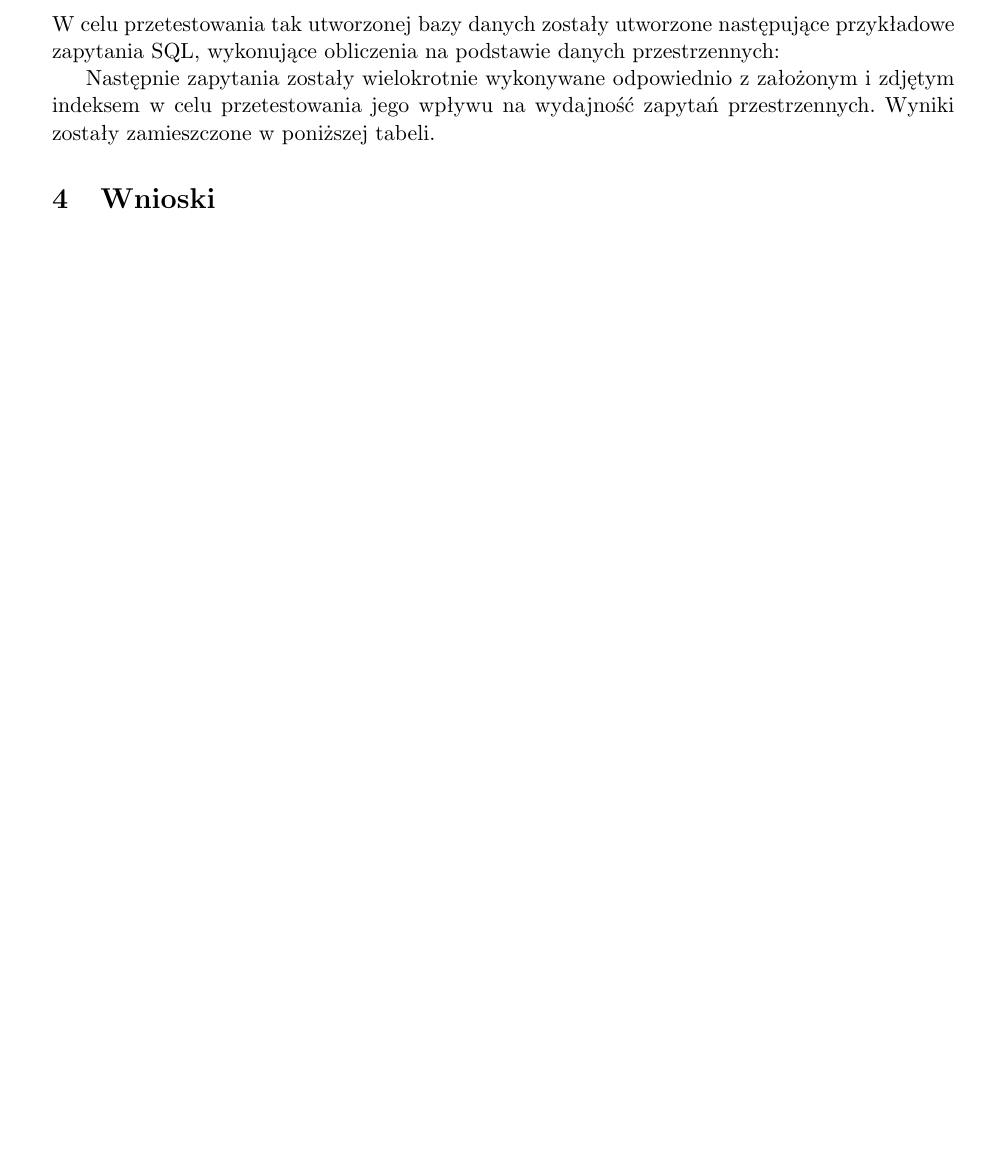
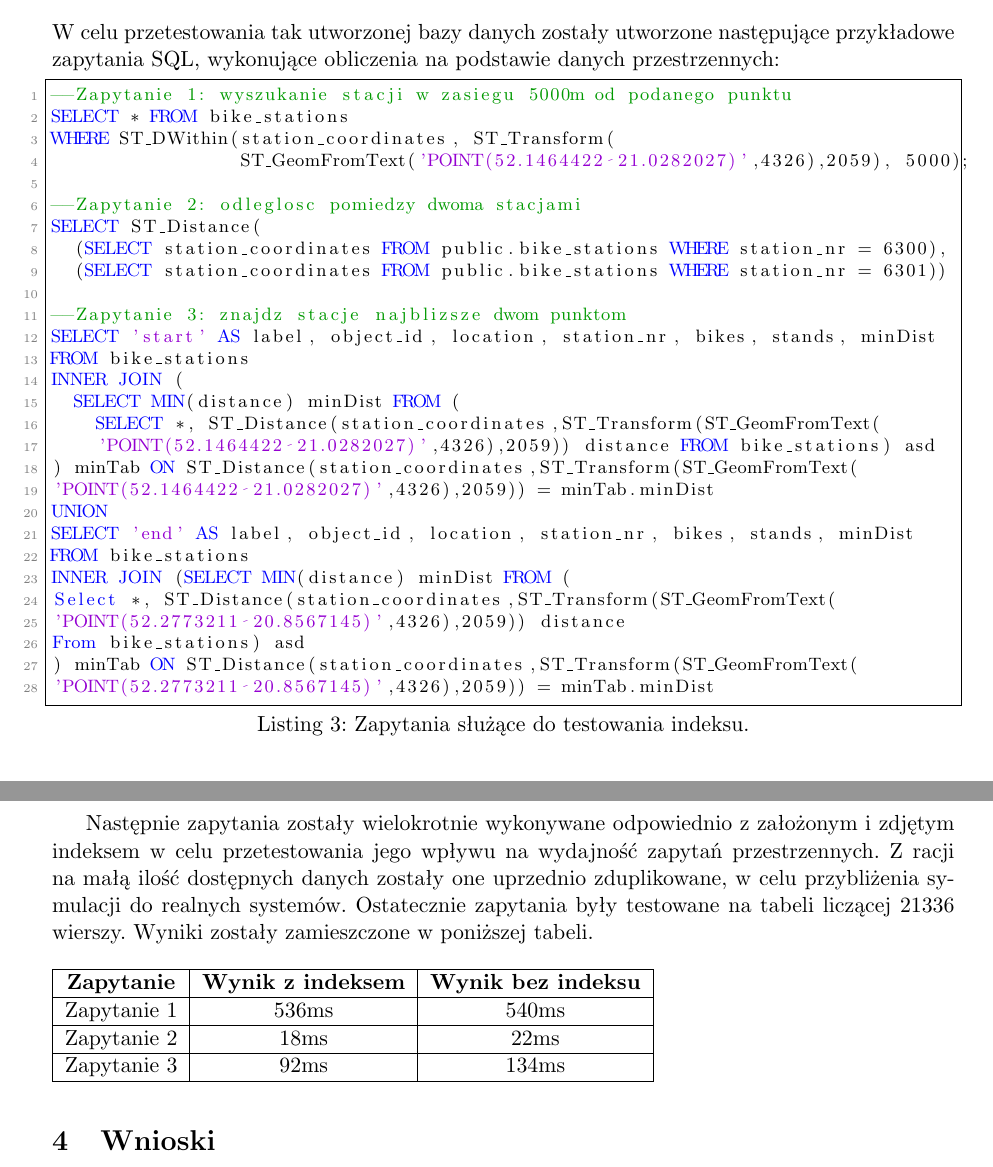
Before and after one commit to mc-suchecki/ZPBD, a LaTeX document (docs/report.tex): part of page 3 of 3 before the commit and two parts of pages 3 and 4 of 4 after it, the two joined at a grey line, cut so that both start at the same text, the shorter picture padded with empty space. Compiled offline with pdfLaTeX.

Commit message:
Added the queries and results to the documentation

```diff
--- a/docs/report.tex
+++ b/docs/report.tex
@@ -138,20 +138,47 @@ Dane o~stacjach są~przechowywane w~tabeli \emph{bike\_stations}. W~celu optymal
 \section{Testy}
 W~celu przetestowania tak utworzonej bazy danych zostały utworzone następujące przykładowe zapytania SQL, wykonujące obliczenia na~podstawie danych przestrzennych:
 
-% TODO wstawić zapytania
+\begin{lstlisting}[language=SQL,caption=Zapytania służące do testowania indeksu.]
+--Zapytanie 1: wyszukanie stacji w zasiegu 5000m od podanego punktu
+SELECT * FROM bike_stations
+WHERE ST_DWithin(station_coordinates, ST_Transform(
+                 ST_GeomFromText('POINT(52.1464422 21.0282027)',4326),2059), 5000);
 
-Następnie zapytania zostały wielokrotnie wykonywane odpowiednio z~założonym i~zdjętym indeksem w~celu przetestowania jego wpływu na~wydajność zapytań przestrzennych. Wyniki zostały zamieszczone w~poniższej tabeli.
+--Zapytanie 2: odleglosc pomiedzy dwoma stacjami
+SELECT ST_Distance(
+  (SELECT station_coordinates FROM public.bike_stations WHERE station_nr = 6300),
+  (SELECT station_coordinates FROM public.bike_stations WHERE station_nr = 6301))
 
-% TODO tabela
-%\begin{figure}[H]
-%\begin{tabularx}{\textwidth}{ |p{2cm}|p{1cm}|p{5cm}|p{2.5cm}|X| }
-%\hline \textbf{Adres} & \textbf{Typ} & \textbf{Parametry} & \textbf{Zwracana wartość} & \textbf{Opis} \\ \hline
-%/brokers & POST & - & ID zarejestrowanego brokera & Metoda służąca do~rejestrowania nowego agenta w~symulacji. \\ \hline
-%/stock/price & GET & \textbf{day} numer iteracji & cena akcji w~danej iteracji & Metoda służąca do~pobierania historycznej ceny akcji. \\ \hline
-%/stock/buy & POST & \textbf{price} proponowana cena, \textbf{amount} liczba akcji do~kupienia & liczba kupionych akcji i~ich cena & Metoda służąca do~złożenia oferty zakupu akcji przez agenta. \\ \hline
-%/stock/sell & POST & \textbf{price} proponowana cena, \textbf{amount} liczba akcji do~sprzedania & liczba kupionych akcji i~ich cena & Metoda służąca do~złożenia oferty sprzedaży akcji przez agenta. \\ \hline
-%\end{tabularx}
-%\end{figure}
+--Zapytanie 3: znajdz stacje najblizsze dwom punktom
+SELECT 'start' AS label, object_id, location, station_nr, bikes, stands, minDist
+FROM bike_stations
+INNER JOIN (
+  SELECT MIN(distance) minDist FROM (
+    SELECT *, ST_Distance(station_coordinates,ST_Transform(ST_GeomFromText(
+    'POINT(52.1464422 21.0282027)',4326),2059)) distance FROM bike_stations) asd
+) minTab ON ST_Distance(station_coordinates,ST_Transform(ST_GeomFromText(
+'POINT(52.1464422 21.0282027)',4326),2059)) = minTab.minDist
+UNION
+SELECT 'end' AS label, object_id, location, station_nr, bikes, stands, minDist
+FROM bike_stations
+INNER JOIN (SELECT MIN(distance) minDist FROM (
+Select *, ST_Distance(station_coordinates,ST_Transform(ST_GeomFromText(
+'POINT(52.2773211 20.8567145)',4326),2059)) distance
+From bike_stations) asd
+) minTab ON ST_Distance(station_coordinates,ST_Transform(ST_GeomFromText(
+'POINT(52.2773211 20.8567145)',4326),2059)) = minTab.minDist
+\end{lstlisting}
+
+Następnie zapytania zostały wielokrotnie wykonywane odpowiednio z~założonym i~zdjętym indeksem w~celu przetestowania jego wpływu na~wydajność zapytań przestrzennych. Z~racji na~małą ilość dostępnych danych zostały one uprzednio zduplikowane, w~celu przybliżenia symulacji do~realnych systemów. Ostatecznie zapytania były testowane na~tabeli liczącej 21336 wierszy. Wyniki zostały zamieszczone w~poniższej tabeli.
+
+\begin{figure}[H]
+\begin{tabular}{ | c | c | c | }
+\hline \textbf{Zapytanie} & \textbf{Wynik z~indeksem} & \textbf{Wynik bez indeksu} \\ \hline
+  Zapytanie 1 & 536ms & 540ms \\ \hline
+  Zapytanie 2 & 18ms & 22ms \\ \hline
+  Zapytanie 3 & 92ms & 134ms \\ \hline
+\end{tabular}
+\end{figure}
 
 \section{Wnioski}
 % TODO
```
Also changed, not shown: docs/report.pdf.
